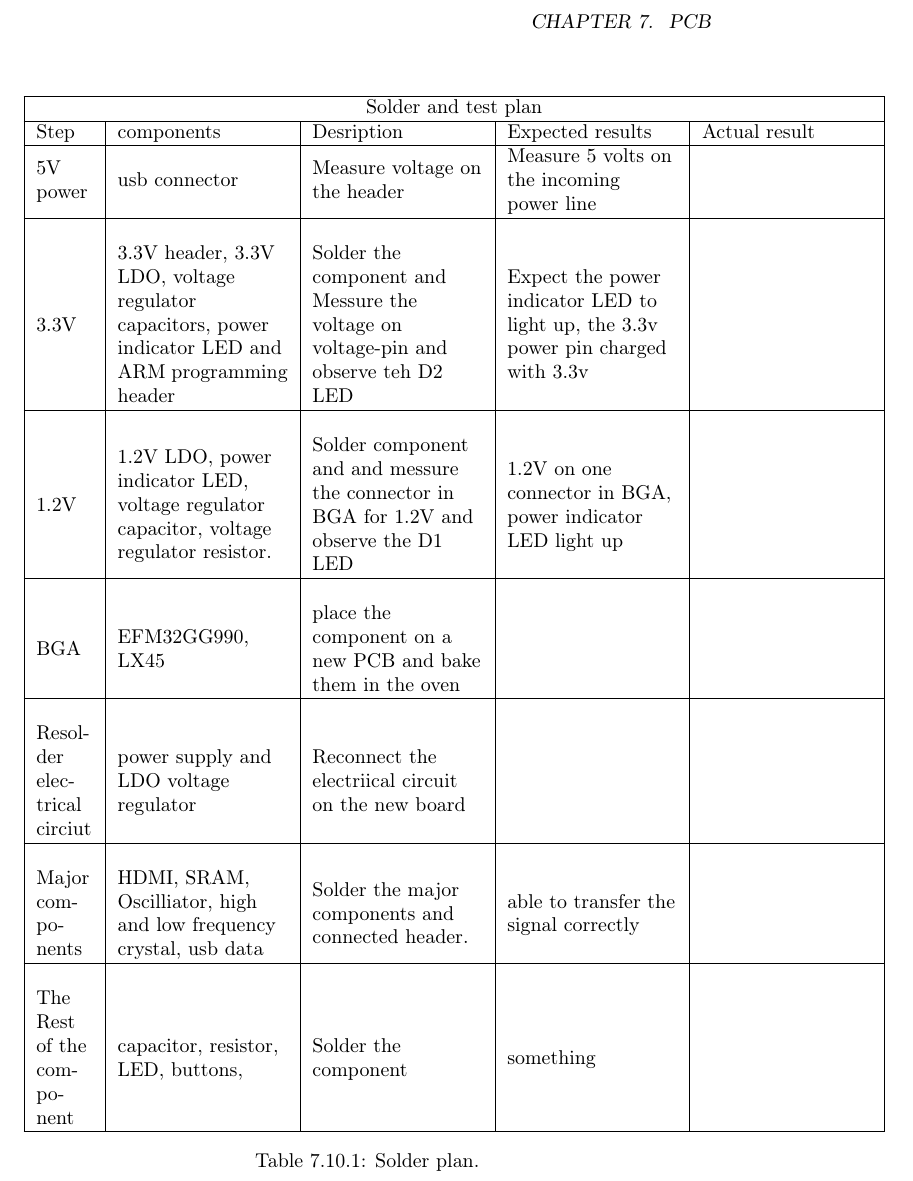
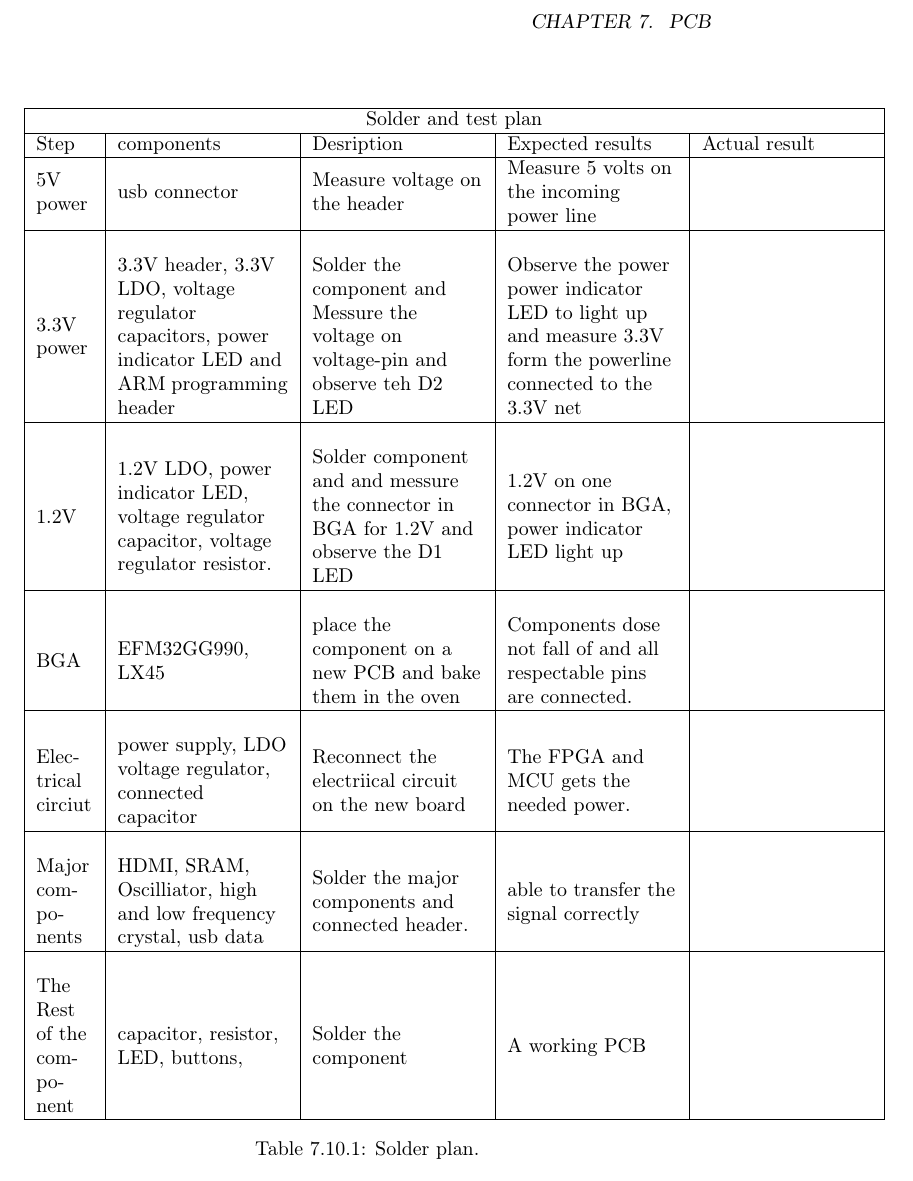
Before and after one commit to dmpro2014/report, a LaTeX thesis (report/report.tex, which reads report/pcb/Solder.tex): part of page 19 of 27 before the commit and part of page 19 of 19 after it, cut so that both start at the same text. Compiled offline with pdfLaTeX.

Commit message:
Add expected result after soldering BGA components
Added the expected results after the soldering of the BGA components(FPGA
and EFM32). Might need to discuss if the table is both the solder plan and
the test plan.

```diff
--- a/report/pcb/Solder.tex
+++ b/report/pcb/Solder.tex
@@ -1,3 +1,4 @@
+\begin{document}
 \begin{table}
 %\centering
 \begin{tabular}{ | L{1cm} | L{3cm} | L{3cm} | L{3cm} | L{3cm} |}
@@ -8,16 +9,16 @@ Step & components & Desription & Expected results & Actual result \\\hline
 5V power & usb connector & Measure voltage on the header & Measure 5 volts on the incoming power line & \\
 \hline
  & & & &\\
-3.3V & 3.3V header, 3.3V LDO, voltage regulator capacitors, power indicator LED and ARM programming header  & Solder the component and Messure the voltage on voltage-pin and observe teh D2 LED & Expect the power indicator LED to light up, the 3.3v power pin charged with 3.3v & \\
+3.3V power & 3.3V header, 3.3V LDO, voltage regulator capacitors, power indicator LED and ARM programming header  & Solder the component and Messure the voltage on voltage-pin and observe teh D2 LED & Observe the power power indicator LED to light up and measure 3.3V form the powerline connected to the 3.3V net& \\
 \hline
  & & & &\\
 1.2V & 1.2V LDO, power indicator LED, voltage regulator capacitor, voltage regulator resistor. & Solder component and and messure the connector in BGA for 1.2V and observe the D1 LED & 1.2V on one connector in BGA, power indicator LED light up &\\
 \hline
  & & & &\\
-BGA & EFM32GG990, LX45 & place the component on a new PCB and bake them in the oven & &\\
+BGA & EFM32GG990, LX45 & place the component on a new PCB and bake them in the oven & Components dose not  fall of and all respectable pins are connected. &\\
  \hline
  & & & &\\
-Resolder electrical circiut & power supply and LDO voltage regulator & Reconnect the electriical circuit on the new board & &\\
+Electrical circiut & power supply, LDO voltage regulator, connected capacitor & Reconnect the electriical circuit on the new board & The FPGA and MCU gets the needed power. &\\
 \hline
 & & & &\\
 
@@ -25,10 +26,13 @@ Major components & HDMI, SRAM, Oscilliator, high and low frequency crystal, usb
 
 \hline
 & & & &\\
-The Rest of the component & capacitor, resistor, LED, buttons,  & Solder the component  & something &\\
+The Rest of the component & capacitor, resistor, LED, buttons,  & Solder the component  & A working PCB &\\
 \hline
 
 
 \end{tabular}
 \caption{\label{tab:widgets}Solder plan.}
 \end{table}
+
+
+\end{document}
```
